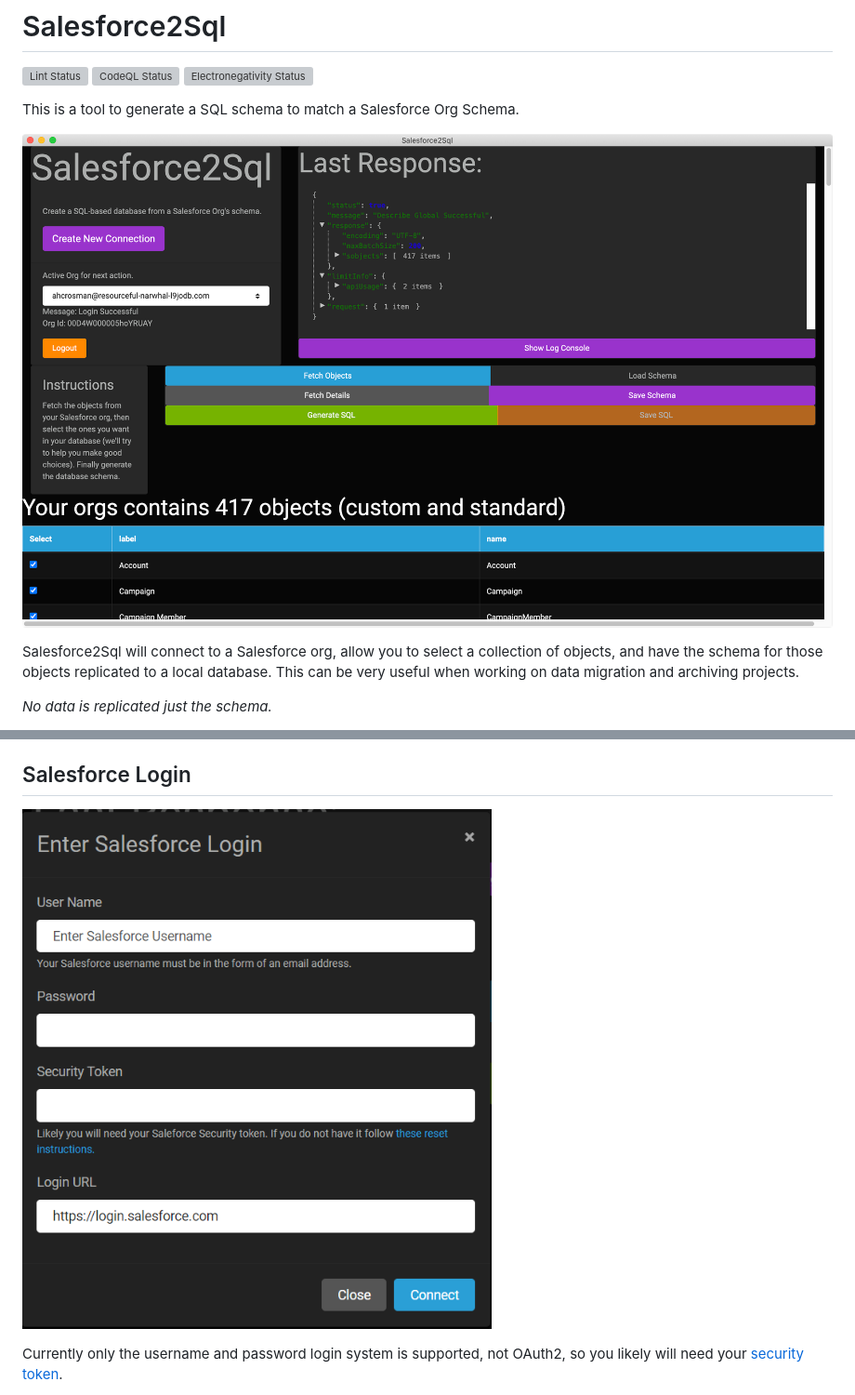
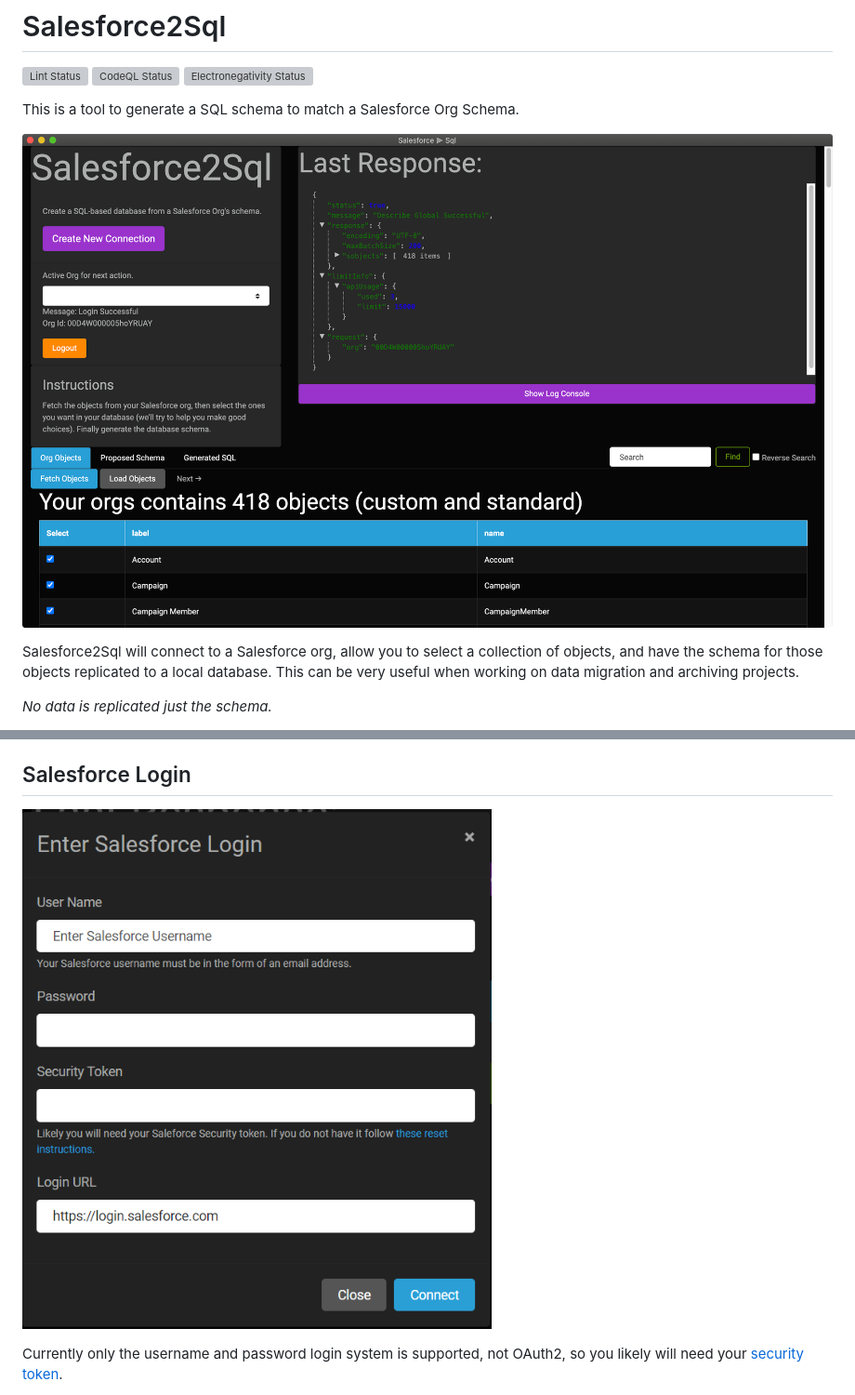
Before and after one commit to acrosman/Salesforce2Sql, a Markdown page: ReadMe.md, 2 parts joined by grey strips. Shown: that part at 93% size. GitHub-like rendering; pictures changed too: documentation/Interface Screenshots/MainScreen.png (deleted), documentation/InterfaceScreenshots/MainScreen.png (added); grey boxes are pictures that could not be loaded.

Commit message:
Replaced main screenshot and fixed image path

```diff
--- a/ReadMe.md
+++ b/ReadMe.md
@@ -4,7 +4,7 @@
 
 This is a tool to generate a SQL schema to match a Salesforce Org Schema.
 
-![Main Interface](documentation/Interface%20Screenshots/MainScreen.png?raw=true)
+![Main Interface](documentation/InterfaceScreenshots/MainScreen.png?raw=true)
 
 Salesforce2Sql will connect to a Salesforce org, allow you to select a collection of objects, and have the schema for those objects replicated to a local database. This can be very useful when working on data migration and archiving projects.
 
@@ -26,7 +26,7 @@ To run the project from code you will need a working copy of [NodeJS](https://no
 
 ## Salesforce Login
 
-![Login Screen](documentation/Interface%20Screenshots/Login.PNG?raw=true)
+![Login Screen](documentation/InterfaceScreenshots/Login.PNG?raw=true)
 
 Currently only the username and password login system is supported, not OAuth2, so you likely will need your [security token](https://help.salesforce.com/articleView?id=user_security_token.htm&type=5).
 
```
Also changed, not shown: documentation/InterfaceScreenshots/Login.PNG (renamed from documentation/Interface Screenshots/Login.PNG).
